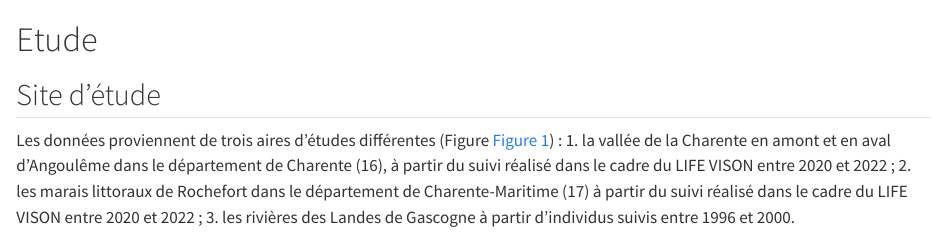
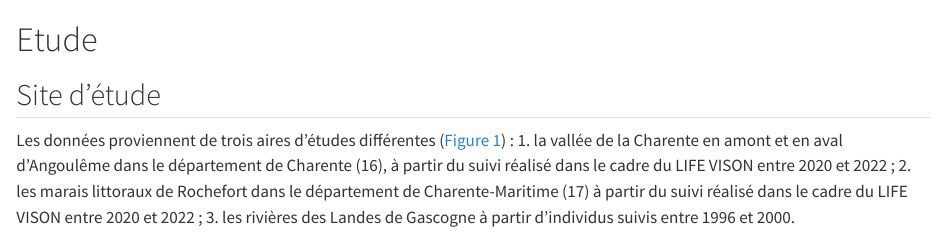
Before and after one commit to RemiBodinier/ecologievison, a Quarto document (j06etude.qmd): the page in a window 1100 px wide, from its top. Rendered offline with R 4.5, knitr and Pandoc in place of Quarto, with nearby package versions.

Commit message:
commit202410100955

```diff
--- a/j06etude.qmd
+++ b/j06etude.qmd
@@ -2,11 +2,9 @@
 
 ## Site d'étude
 
-Les données proviennent de trois aires d'études différentes (Figure @fig-zone-etude) :
-1. la vallée de la Charente en amont et en aval d’Angoulême dans le département de
-Charente (16), à partir du suivi réalisé dans le cadre du LIFE VISON entre 2020 et 2022 ;
-2. les marais littoraux de Rochefort dans le département de Charente-Maritime (17) à partir
-du suivi réalisé dans le cadre du LIFE VISON entre 2020 et 2022 ;
+Les données proviennent de trois aires d'études différentes (@fig-zone-etude) :
+1. la vallée de la Charente en amont et en aval d’Angoulême dans le département de Charente (16), à partir du suivi réalisé dans le cadre du LIFE VISON entre 2020 et 2022 ;
+2. les marais littoraux de Rochefort dans le département de Charente-Maritime (17) à partir du suivi réalisé dans le cadre du LIFE VISON entre 2020 et 2022 ;
 3. les rivières des Landes de Gascogne à partir d’individus suivis entre 1996 et 2000.
 
 ![Zones de collecte des données.](image/zones_etudes.jpg){#fig-zone-etude}
```
Also changed, not shown: j03intro_article.qmd (+1 -1 lines), j08met_DV.qmd (+4 -4 lines), docs/search.json (added), index.pdf (deleted), index.tex (deleted), 10 other files.
